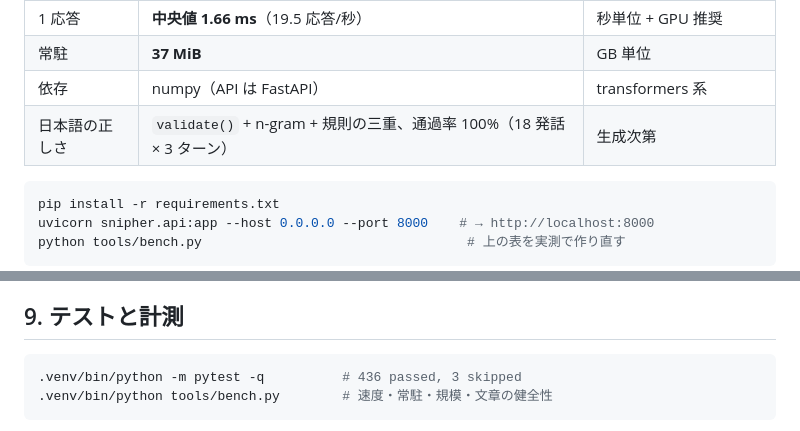
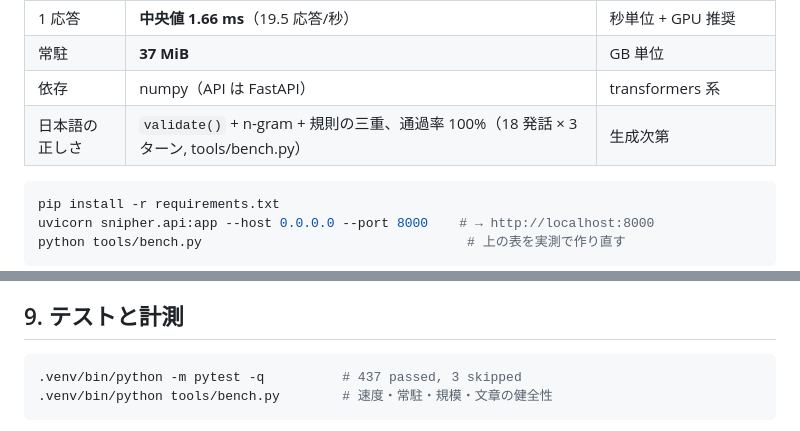
Before and after one commit to 2chkakinie-arch/Snipher, a Markdown page: README.md, 2 parts joined by grey strips. GitHub-like rendering.

Commit message:
docs: README のテスト本数を実測値 437 に更新
Co-authored-by: arena-agent <297053741+arena-agent@users.noreply.github.com>

````diff
--- a/README.md
+++ b/README.md
@@ -11,7 +11,7 @@
 | 1 応答 | **中央値 1.66 ms**（19.5 応答/秒） | 秒単位 + GPU 推奨 |
 | 常駐 | **37 MiB** | GB 単位 |
 | 依存 | numpy（API は FastAPI） | transformers 系 |
-| 日本語の正しさ | `validate()` + n-gram + 規則の三重、通過率 100%（18 発話 × 3 ターン） | 生成次第 |
+| 日本語の正しさ | `validate()` + n-gram + 規則の三重、通過率 100%（18 発話 × 3 ターン, tools/bench.py） | 生成次第 |
 
 ```bash
 pip install -r requirements.txt
@@ -166,7 +166,7 @@ SNIPHER_EDGE_SEARCH_URL=...  # エンドポイント差し替え
 ## 9. テストと計測
 
 ```bash
-.venv/bin/python -m pytest -q          # 436 passed, 3 skipped
+.venv/bin/python -m pytest -q          # 437 passed, 3 skipped
 .venv/bin/python tools/bench.py        # 速度・常駐・規模・文章の健全性
 ```
 
````
